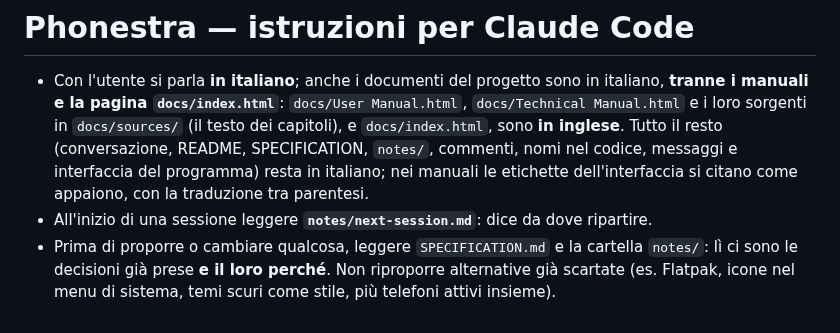
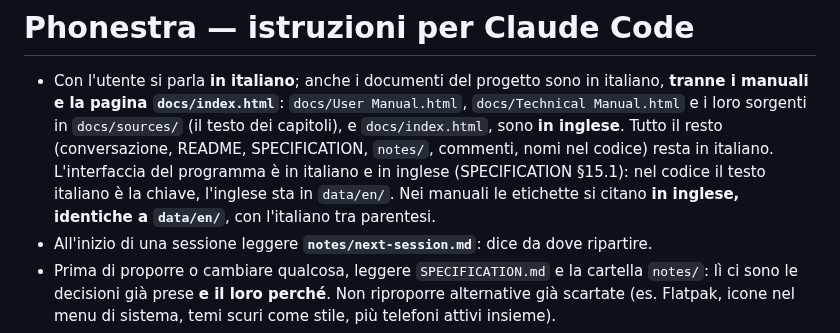
Before and after one commit to nic-fio/PHONESTRA, a Markdown page: CLAUDE.md, the part around the change. Drawn GitHub-style.

```diff
--- a/CLAUDE.md
+++ b/CLAUDE.md
@@ -4,9 +4,11 @@
   italiano, **tranne i manuali e la pagina `docs/index.html`**: `docs/User Manual.html`,
   `docs/Technical Manual.html` e i loro sorgenti in `docs/sources/` (il testo dei
   capitoli), e `docs/index.html`, sono **in inglese**. Tutto il resto (conversazione, README,
-  SPECIFICATION, `notes/`, commenti, nomi nel codice, messaggi e interfaccia del
-  programma) resta in italiano; nei manuali le etichette dell'interfaccia si
-  citano come appaiono, con la traduzione tra parentesi.
+  SPECIFICATION, `notes/`, commenti, nomi nel codice) resta in italiano.
+  L'interfaccia del programma è in italiano e in inglese (SPECIFICATION §15.1):
+  nel codice il testo italiano è la chiave, l'inglese sta in `data/en/`. Nei
+  manuali le etichette si citano **in inglese, identiche a `data/en/`**, con
+  l'italiano tra parentesi.
 - All'inizio di una sessione leggere **`notes/next-session.md`**: dice
   da dove ripartire.
 - Prima di proporre o cambiare qualcosa, leggere `SPECIFICATION.md` e la cartella
```
Also changed, not shown: notes/user-decisions.md (+12 -0 lines).
